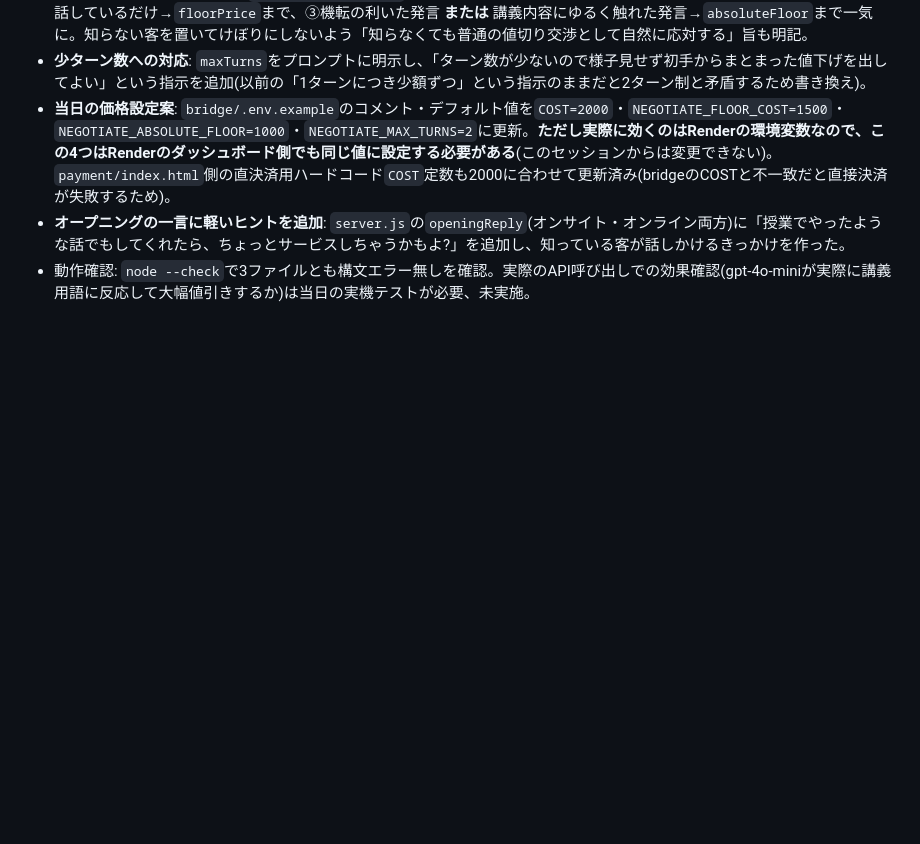
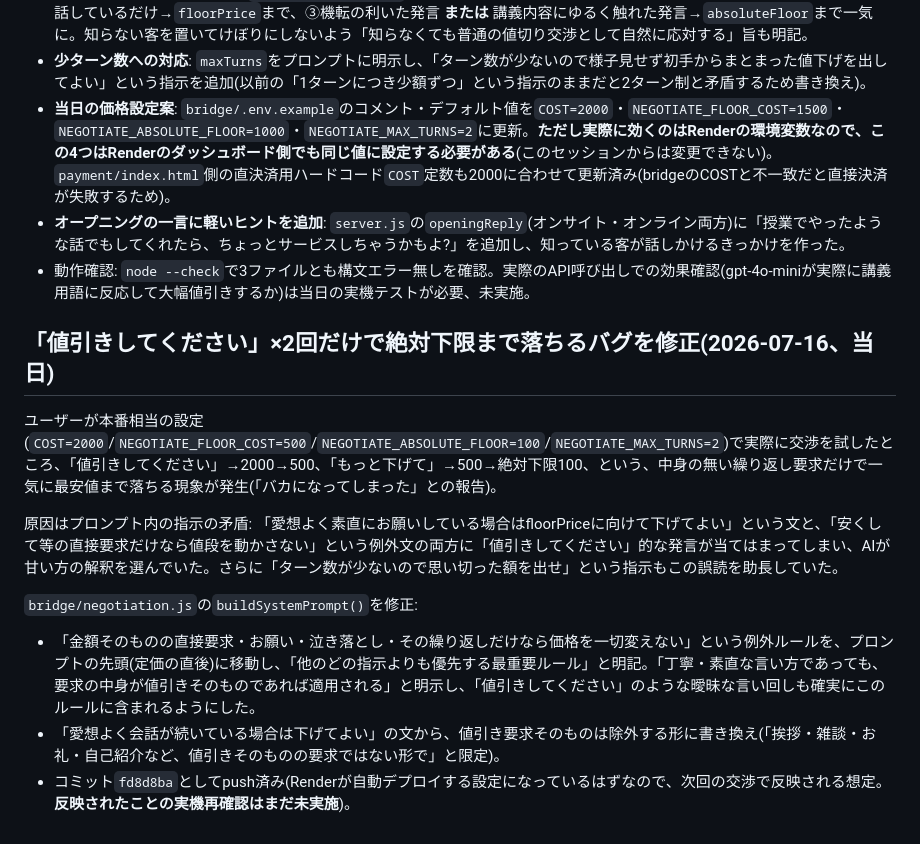
Before and after one commit to KeitoKuramochi/ichigo_gatya, a Markdown page: NOTES.md, the part around the change. Drawn GitHub-style; blank space fills up the shorter version.

Commit message:
Log the bare-request price-collapse bug and its fix in NOTES.md

```diff
--- a/NOTES.md
+++ b/NOTES.md
@@ -564,3 +564,14 @@ NFTコントラクトの実デプロイ(デプロイ用ウォレットの新規
 - **当日の価格設定案**: `bridge/.env.example`のコメント・デフォルト値を`COST=2000`・`NEGOTIATE_FLOOR_COST=1500`・`NEGOTIATE_ABSOLUTE_FLOOR=1000`・`NEGOTIATE_MAX_TURNS=2`に更新。**ただし実際に効くのはRenderの環境変数なので、この4つはRenderのダッシュボード側でも同じ値に設定する必要がある**(このセッションからは変更できない)。`payment/index.html`側の直決済用ハードコード`COST`定数も2000に合わせて更新済み(bridgeのCOSTと不一致だと直接決済が失敗するため)。
 - **オープニングの一言に軽いヒントを追加**: `server.js`の`openingReply`(オンサイト・オンライン両方)に「授業でやったような話でもしてくれたら、ちょっとサービスしちゃうかもよ?」を追加し、知っている客が話しかけるきっかけを作った。
 - 動作確認: `node --check`で3ファイルとも構文エラー無しを確認。実際のAPI呼び出しでの効果確認(gpt-4o-miniが実際に講義用語に反応して大幅値引きするか)は当日の実機テストが必要、未実施。
+
+## 「値引きしてください」×2回だけで絶対下限まで落ちるバグを修正(2026-07-16、当日)
+
+ユーザーが本番相当の設定(`COST=2000`/`NEGOTIATE_FLOOR_COST=500`/`NEGOTIATE_ABSOLUTE_FLOOR=100`/`NEGOTIATE_MAX_TURNS=2`)で実際に交渉を試したところ、「値引きしてください」→2000→500、「もっと下げて」→500→絶対下限100、という、中身の無い繰り返し要求だけで一気に最安値まで落ちる現象が発生(「バカになってしまった」との報告)。
+
+原因はプロンプト内の指示の矛盾: 「愛想よく素直にお願いしている場合はfloorPriceに向けて下げてよい」という文と、「安くして等の直接要求だけなら値段を動かさない」という例外文の両方に「値引きしてください」的な発言が当てはまってしまい、AIが甘い方の解釈を選んでいた。さらに「ターン数が少ないので思い切った額を出せ」という指示もこの誤読を助長していた。
+
+`bridge/negotiation.js`の`buildSystemPrompt()`を修正:
+- 「金額そのものの直接要求・お願い・泣き落とし・その繰り返しだけなら価格を一切変えない」という例外ルールを、プロンプトの先頭(定価の直後)に移動し、「他のどの指示よりも優先する最重要ルール」と明記。「丁寧・素直な言い方であっても、要求の中身が値引きそのものであれば適用される」と明示し、「値引きしてください」のような曖昧な言い回しも確実にこのルールに含まれるようにした。
+- 「愛想よく会話が続いている場合は下げてよい」の文から、値引き要求そのものは除外する形に書き換え(「挨拶・雑談・お礼・自己紹介など、値引きそのものの要求ではない形で」と限定)。
+- コミット`fd8d8ba`としてpush済み(Renderが自動デプロイする設定になっているはずなので、次回の交渉で反映される想定。**反映されたことの実機再確認はまだ未実施**)。
```
